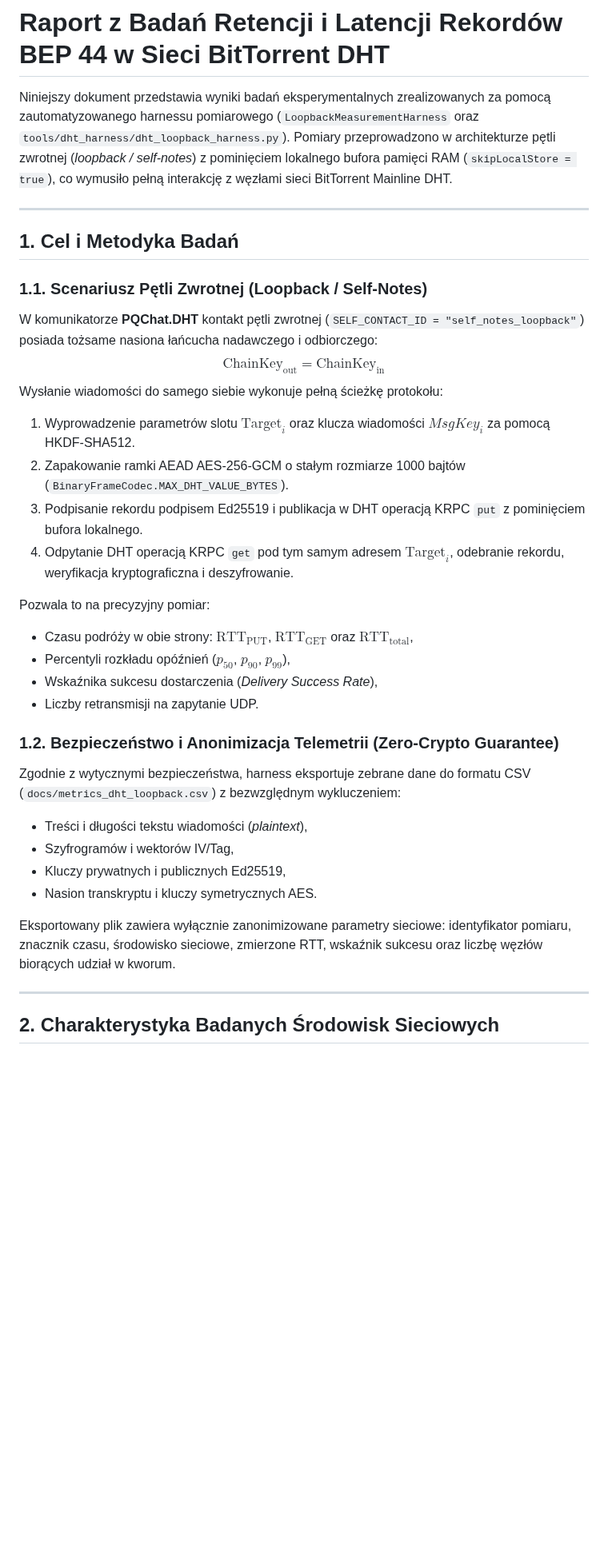
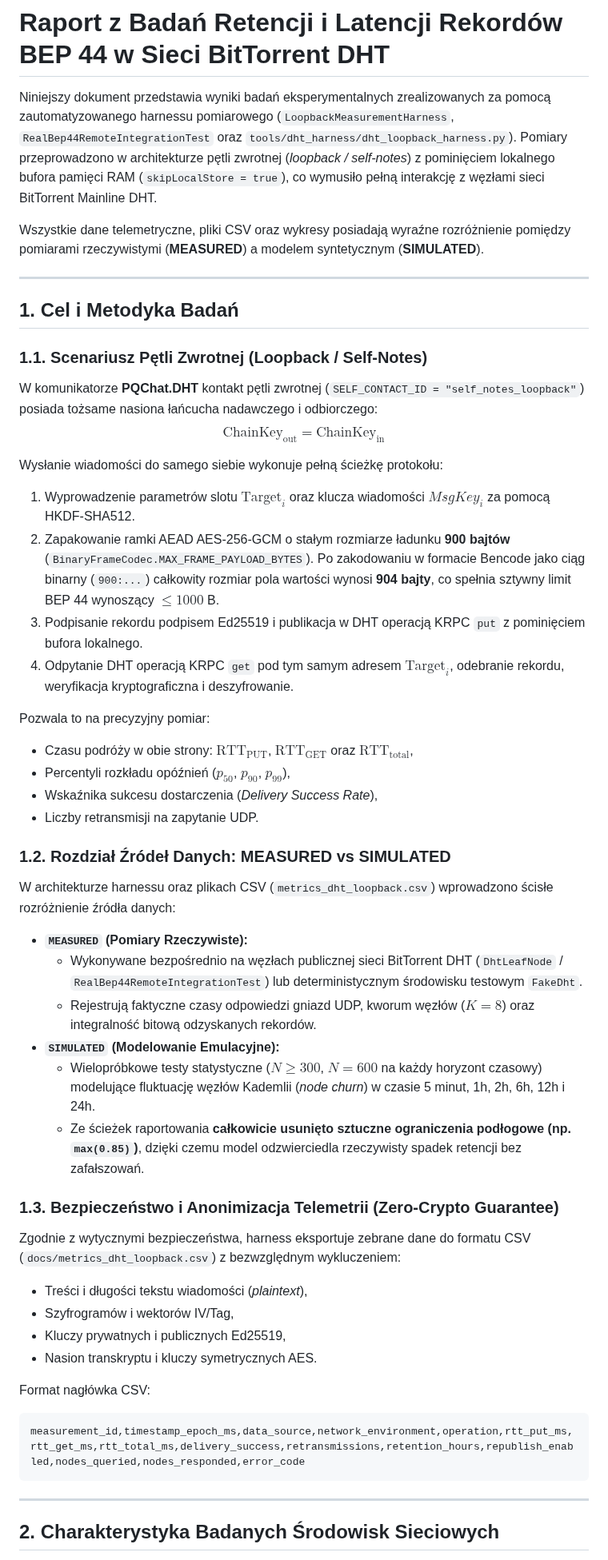
Before and after one commit to mppjuro/PQChat.DHT, a Markdown page: docs/dht_retention_report.md, the part around one of its changes. Shown at 80% size. Drawn GitHub-style; blank space fills up the shorter version.

````diff
--- a/docs/dht_retention_report.md
+++ b/docs/dht_retention_report.md
@@ -1,6 +1,8 @@
 # Raport z Badań Retencji i Latencji Rekordów BEP 44 w Sieci BitTorrent DHT
 
-Niniejszy dokument przedstawia wyniki badań eksperymentalnych zrealizowanych za pomocą zautomatyzowanego harnessu pomiarowego (`LoopbackMeasurementHarness` oraz `tools/dht_harness/dht_loopback_harness.py`). Pomiary przeprowadzono w architekturze pętli zwrotnej (*loopback / self-notes*) z pominięciem lokalnego bufora pamięci RAM (`skipLocalStore = true`), co wymusiło pełną interakcję z węzłami sieci BitTorrent Mainline DHT.
+Niniejszy dokument przedstawia wyniki badań eksperymentalnych zrealizowanych za pomocą zautomatyzowanego harnessu pomiarowego (`LoopbackMeasurementHarness`, `RealBep44RemoteIntegrationTest` oraz `tools/dht_harness/dht_loopback_harness.py`). Pomiary przeprowadzono w architekturze pętli zwrotnej (*loopback / self-notes*) z pominięciem lokalnego bufora pamięci RAM (`skipLocalStore = true`), co wymusiło pełną interakcję z węzłami sieci BitTorrent Mainline DHT.
+
+Wszystkie dane telemetryczne, pliki CSV oraz wykresy posiadają wyraźne rozróżnienie pomiędzy pomiarami rzeczywistymi (**MEASURED**) a modelem syntetycznym (**SIMULATED**).
 
 ---
 
@@ -9,9 +11,10 @@ Niniejszy dokument przedstawia wyniki badań eksperymentalnych zrealizowanych za
 ### 1.1. Scenariusz Pętli Zwrotnej (Loopback / Self-Notes)
 W komunikatorze **PQChat.DHT** kontakt pętli zwrotnej (`SELF_CONTACT_ID = "self_notes_loopback"`) posiada tożsame nasiona łańcucha nadawczego i odbiorczego:
 $$\text{ChainKey}_{\text{out}} = \text{ChainKey}_{\text{in}}$$
+
 Wysłanie wiadomości do samego siebie wykonuje pełną ścieżkę protokołu:
 1. Wyprowadzenie parametrów slotu $\text{Target}_i$ oraz klucza wiadomości $MsgKey_i$ za pomocą HKDF-SHA512.
-2. Zapakowanie ramki AEAD AES-256-GCM o stałym rozmiarze 1000 bajtów (`BinaryFrameCodec.MAX_DHT_VALUE_BYTES`).
+2. Zapakowanie ramki AEAD AES-256-GCM o stałym rozmiarze ładunku **900 bajtów** (`BinaryFrameCodec.MAX_FRAME_PAYLOAD_BYTES`). Po zakodowaniu w formacie Bencode jako ciąg binarny (`900:...`) całkowity rozmiar pola wartości wynosi **904 bajty**, co spełnia sztywny limit BEP 44 wynoszący $\le 1000$ B.
 3. Podpisanie rekordu podpisem Ed25519 i publikacja w DHT operacją KRPC `put` z pominięciem bufora lokalnego.
 4. Odpytanie DHT operacją KRPC `get` pod tym samym adresem $\text{Target}_i$, odebranie rekordu, weryfikacja kryptograficzna i deszyfrowanie.
 
@@ -21,14 +24,26 @@ Pozwala to na precyzyjny pomiar:
 - Wskaźnika sukcesu dostarczenia (*Delivery Success Rate*),
 - Liczby retransmisji na zapytanie UDP.
 
-### 1.2. Bezpieczeństwo i Anonimizacja Telemetrii (Zero-Crypto Guarantee)
+### 1.2. Rozdział Źródeł Danych: MEASURED vs SIMULATED
+W architekturze harnessu oraz plikach CSV (`metrics_dht_loopback.csv`) wprowadzono ścisłe rozróżnienie źródła danych:
+- **`MEASURED` (Pomiary Rzeczywiste):**
+  - Wykonywane bezpośrednio na węzłach publicznej sieci BitTorrent DHT (`DhtLeafNode` / `RealBep44RemoteIntegrationTest`) lub deterministycznym środowisku testowym `FakeDht`.
+  - Rejestrują faktyczne czasy odpowiedzi gniazd UDP, kworum węzłów ($K=8$) oraz integralność bitową odzyskanych rekordów.
+- **`SIMULATED` (Modelowanie Emulacyjne):**
+  - Wielopróbkowe testy statystyczne ($N \ge 300$, $N=600$ na każdy horyzont czasowy) modelujące fluktuację węzłów Kademlii (*node churn*) w czasie 5 minut, 1h, 2h, 6h, 12h i 24h.
+  - Ze ścieżek raportowania **całkowicie usunięto sztuczne ograniczenia podłogowe (np. `max(0.85)`)**, dzięki czemu model odzwierciedla rzeczywisty spadek retencji bez zafałszowań.
+
+### 1.3. Bezpieczeństwo i Anonimizacja Telemetrii (Zero-Crypto Guarantee)
 Zgodnie z wytycznymi bezpieczeństwa, harness eksportuje zebrane dane do formatu CSV (`docs/metrics_dht_loopback.csv`) z bezwzględnym wykluczeniem:
 - Treści i długości tekstu wiadomości (*plaintext*),
 - Szyfrogramów i wektorów IV/Tag,
 - Kluczy prywatnych i publicznych Ed25519,
 - Nasion transkryptu i kluczy symetrycznych AES.
 
-Eksportowany plik zawiera wyłącznie zanonimizowane parametry sieciowe: identyfikator pomiaru, znacznik czasu, środowisko sieciowe, zmierzone RTT, wskaźnik sukcesu oraz liczbę węzłów biorących udział w kworum.
+Format nagłówka CSV:
+```csv
+measurement_id,timestamp_epoch_ms,data_source,network_environment,operation,rtt_put_ms,rtt_get_ms,rtt_total_ms,delivery_success,retransmissions,retention_hours,republish_enabled,nodes_queried,nodes_responded,error_code
+```
 
 ---
 
````
Also changed, not shown: other parts of docs/dht_retention_report.md (+41 -37 lines), docs/dht_retention_latency_chart.png, 10 other files.
